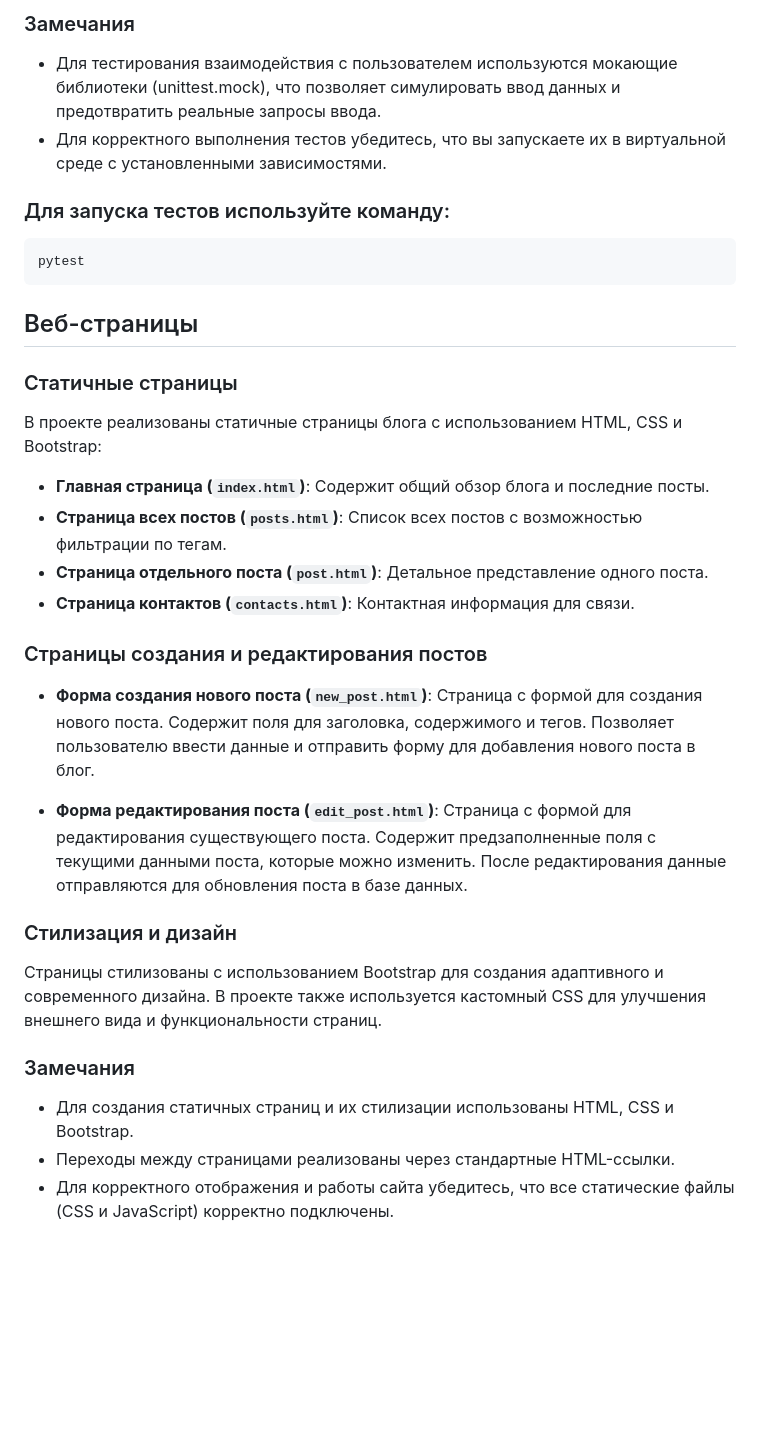
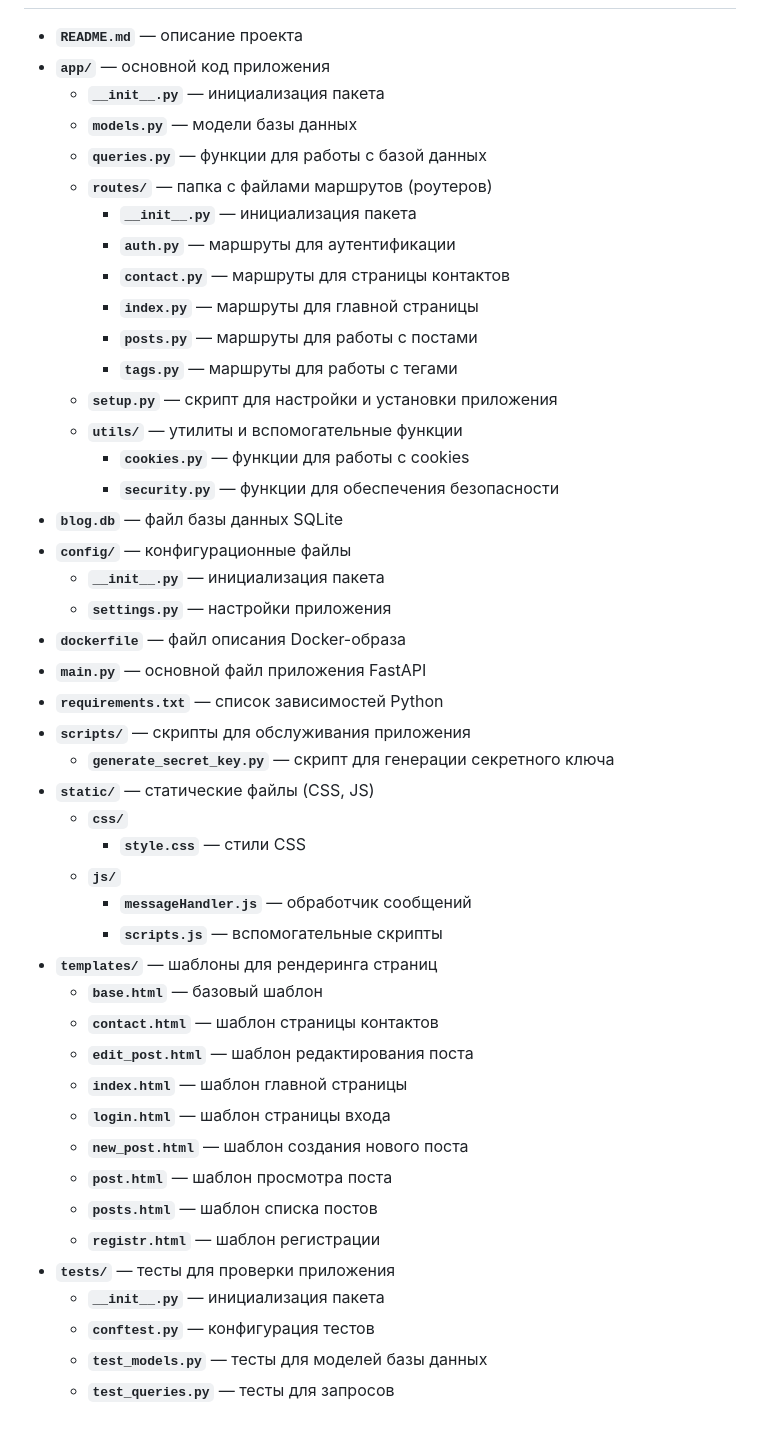
Before and after one commit to zart227/OTUS-Homeworks, a Markdown page: my_blog/README.md, the part around the change printed below. Rendered like a GitHub page; blank space fills up the shorter version.

````diff
--- a/my_blog/README.md
+++ b/my_blog/README.md
@@ -69,37 +48,47 @@ pip install -r requirements.txt
 
-### Замечания
-
-- Для тестирования взаимодействия с пользователем используются мокающие библиотеки (unittest.mock), что позволяет симулировать ввод данных и предотвратить реальные запросы ввода.
-- Для корректного выполнения тестов убедитесь, что вы запускаете их в виртуальной среде с установленными зависимостями.
-
-### Для запуска тестов используйте команду:
-```bash
-pytest
-```
-
-## Веб-страницы
-
-### Статичные страницы
-
-В проекте реализованы статичные страницы блога с использованием HTML, CSS и Bootstrap:
-
-- **Главная страница (`index.html`)**: Содержит общий обзор блога и последние посты.
-- **Страница всех постов (`posts.html`)**: Список всех постов с возможностью фильтрации по тегам.
-- **Страница отдельного поста (`post.html`)**: Детальное представление одного поста.
-- **Страница контактов (`contacts.html`)**: Контактная информация для связи.
-
-### Страницы создания и редактирования постов
-
-- **Форма создания нового поста (`new_post.html`)**: Страница с формой для создания нового поста. Содержит поля для заголовка, содержимого и тегов. Позволяет пользователю ввести данные и отправить форму для добавления нового поста в блог.
-
-- **Форма редактирования поста (`edit_post.html`)**: Страница с формой для редактирования существующего поста. Содержит предзаполненные поля с текущими данными поста, которые можно изменить. После редактирования данные отправляются для обновления поста в базе данных.
-
-### Стилизация и дизайн
-
-Страницы стилизованы с использованием Bootstrap для создания адаптивного и современного дизайна. В проекте также используется кастомный CSS для улучшения внешнего вида и функциональности страниц.
-
-### Замечания
-
-- Для создания статичных страниц и их стилизации использованы HTML, CSS и Bootstrap.
-- Переходы между страницами реализованы через стандартные HTML-ссылки.
-- Для корректного отображения и работы сайта убедитесь, что все статические файлы (CSS и JavaScript) корректно подключены.
+- **`README.md`** — описание проекта
+- **`app/`** — основной код приложения
+  - **`__init__.py`** — инициализация пакета
+  - **`models.py`** — модели базы данных
+  - **`queries.py`** — функции для работы с базой данных
+  - **`routes/`** — папка с файлами маршрутов (роутеров)
+    - **`__init__.py`** — инициализация пакета
+    - **`auth.py`** — маршруты для аутентификации
+    - **`contact.py`** — маршруты для страницы контактов
+    - **`index.py`** — маршруты для главной страницы
+    - **`posts.py`** — маршруты для работы с постами
+    - **`tags.py`** — маршруты для работы с тегами
+  - **`setup.py`** — скрипт для настройки и установки приложения
+  - **`utils/`** — утилиты и вспомогательные функции
+    - **`cookies.py`** — функции для работы с cookies
+    - **`security.py`** — функции для обеспечения безопасности
+- **`blog.db`** — файл базы данных SQLite
+- **`config/`** — конфигурационные файлы
+  - **`__init__.py`** — инициализация пакета
+  - **`settings.py`** — настройки приложения
+- **`dockerfile`** — файл описания Docker-образа
+- **`main.py`** — основной файл приложения FastAPI
+- **`requirements.txt`** — список зависимостей Python
+- **`scripts/`** — скрипты для обслуживания приложения
+  - **`generate_secret_key.py`** — скрипт для генерации секретного ключа
+- **`static/`** — статические файлы (CSS, JS)
+  - **`css/`**
+    - **`style.css`** — стили CSS
+  - **`js/`**
+    - **`messageHandler.js`** — обработчик сообщений
+    - **`scripts.js`** — вспомогательные скрипты
+- **`templates/`** — шаблоны для рендеринга страниц
+  - **`base.html`** — базовый шаблон
+  - **`contact.html`** — шаблон страницы контактов
+  - **`edit_post.html`** — шаблон редактирования поста
+  - **`index.html`** — шаблон главной страницы
+  - **`login.html`** — шаблон страницы входа
+  - **`new_post.html`** — шаблон создания нового поста
+  - **`post.html`** — шаблон просмотра поста
+  - **`posts.html`** — шаблон списка постов
+  - **`registr.html`** — шаблон регистрации
+- **`tests/`** — тесты для проверки приложения
+  - **`__init__.py`** — инициализация пакета
+  - **`conftest.py`** — конфигурация тестов
+  - **`test_models.py`** — тесты для моделей базы данных
+  - **`test_queries.py`** — тесты для запросов
````
Also changed, not shown: other parts of my_blog/README.md (+28 -49 lines).
